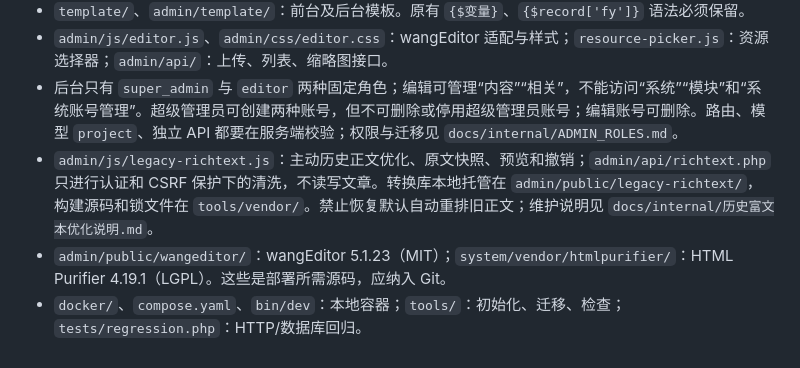
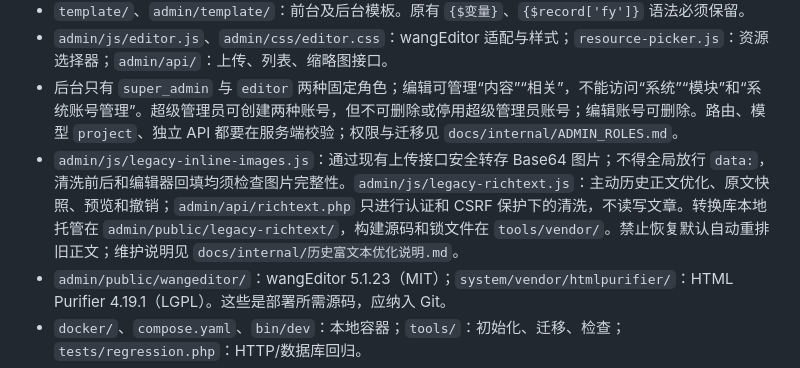
Before and after one commit to fengcms/fengcms, a Markdown page: AGENTS.md, the part around the change. GitHub-like rendering.

Commit message:
docs(richtext): 补充内嵌图片转存流程与验证记录

```diff
--- a/AGENTS.md
+++ b/AGENTS.md
@@ -11,7 +11,7 @@
 - `template/`、`admin/template/`：前台及后台模板。原有 `{$变量}`、`{$record['fy']}` 语法必须保留。
 - `admin/js/editor.js`、`admin/css/editor.css`：wangEditor 适配与样式；`resource-picker.js`：资源选择器；`admin/api/`：上传、列表、缩略图接口。
 - 后台只有 `super_admin` 与 `editor` 两种固定角色；编辑可管理“内容”“相关”，不能访问“系统”“模块”和“系统账号管理”。超级管理员可创建两种账号，但不可删除或停用超级管理员账号；编辑账号可删除。路由、模型 `project`、独立 API 都要在服务端校验；权限与迁移见 `docs/internal/ADMIN_ROLES.md`。
-- `admin/js/legacy-richtext.js`：主动历史正文优化、原文快照、预览和撤销；`admin/api/richtext.php` 只进行认证和 CSRF 保护下的清洗，不读写文章。转换库本地托管在 `admin/public/legacy-richtext/`，构建源码和锁文件在 `tools/vendor/`。禁止恢复默认自动重排旧正文；维护说明见 `docs/internal/历史富文本优化说明.md`。
+- `admin/js/legacy-inline-images.js`：通过现有上传接口安全转存 Base64 图片；不得全局放行 `data:`，清洗前后和编辑器回填均须检查图片完整性。`admin/js/legacy-richtext.js`：主动历史正文优化、原文快照、预览和撤销；`admin/api/richtext.php` 只进行认证和 CSRF 保护下的清洗，不读写文章。转换库本地托管在 `admin/public/legacy-richtext/`，构建源码和锁文件在 `tools/vendor/`。禁止恢复默认自动重排旧正文；维护说明见 `docs/internal/历史富文本优化说明.md`。
 - `admin/public/wangeditor/`：wangEditor 5.1.23（MIT）；`system/vendor/htmlpurifier/`：HTML Purifier 4.19.1（LGPL）。这些是部署所需源码，应纳入 Git。
 - `docker/`、`compose.yaml`、`bin/dev`：本地容器；`tools/`：初始化、迁移、检查；`tests/regression.php`：HTTP/数据库回归。
 - `install/index.php`、`system/common/install_schema.php`：共享主机的一次性网页安装与开发初始化共用数据导入；用户安装步骤见 `docs/安装指南.md`。本地 Docker 显式关闭网页入口。
```
Also changed, not shown: docs/internal/历史富文本优化说明.md (+24 -1 lines), docs/后台使用指南.md (+8 -0 lines).
